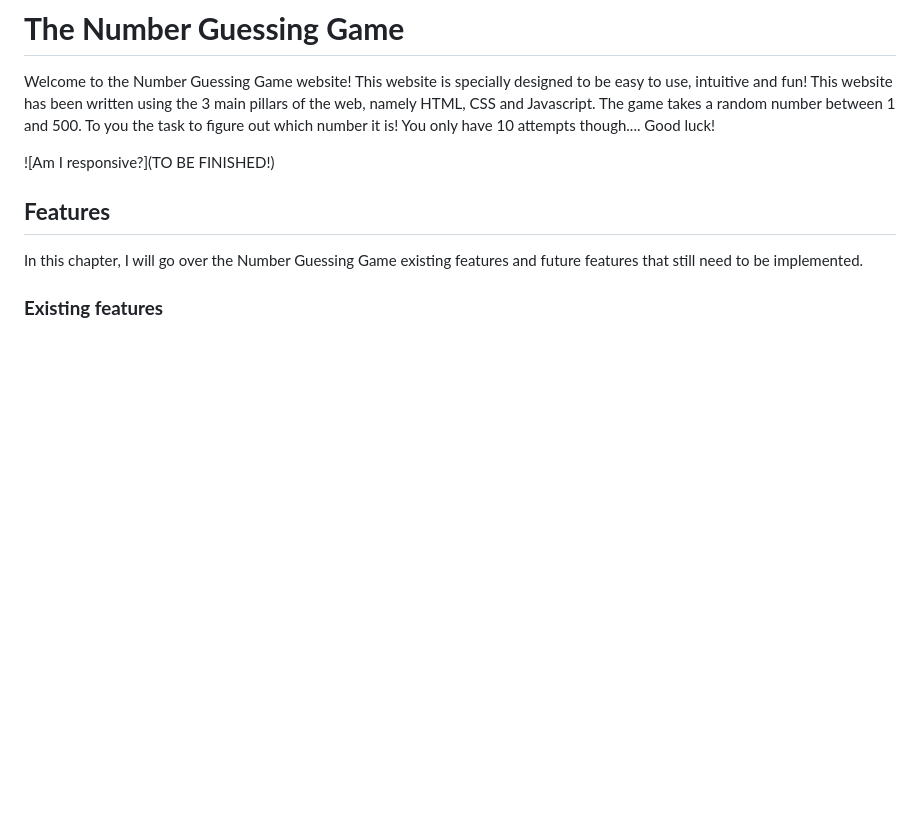
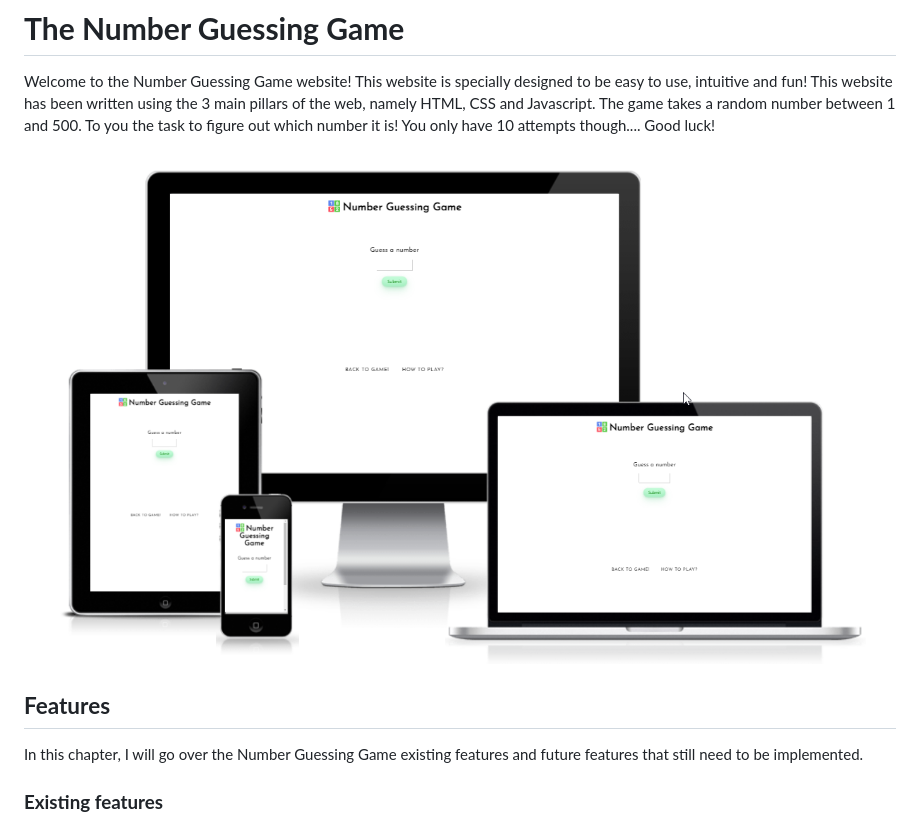
Before and after one commit to jve89/portfolio2, a Markdown page: README.md, the part around the change. Rendered like a GitHub page; pictures changed too: assets/IMG/responsive.png (added); blank space fills up the shorter version.

Commit message:
Adding the 'Am I responsive?' photo.

```diff
--- a/README.md
+++ b/README.md
@@ -2,7 +2,7 @@
 
 Welcome to the Number Guessing Game website! This website is specially designed to be easy to use, intuitive and fun! This website has been written using the 3 main pillars of the web, namely HTML, CSS and Javascript. The game takes a random number between 1 and 500. To you the task to figure out which number it is! You only have 10 attempts though.... Good luck!
 
-![Am I responsive?](TO BE FINISHED!)
+![Am I responsive?](assets/IMG/responsive.png)
 
 
 ## __Features__
```
